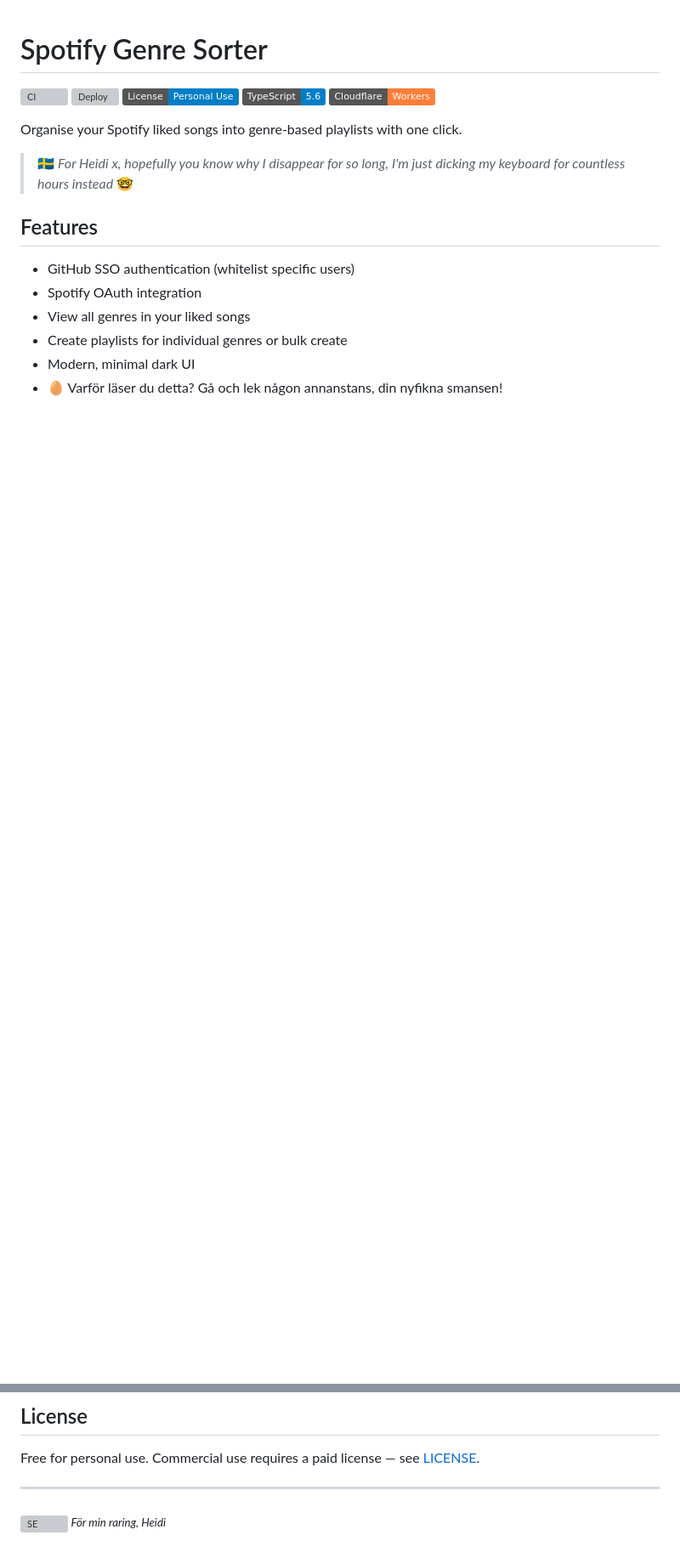
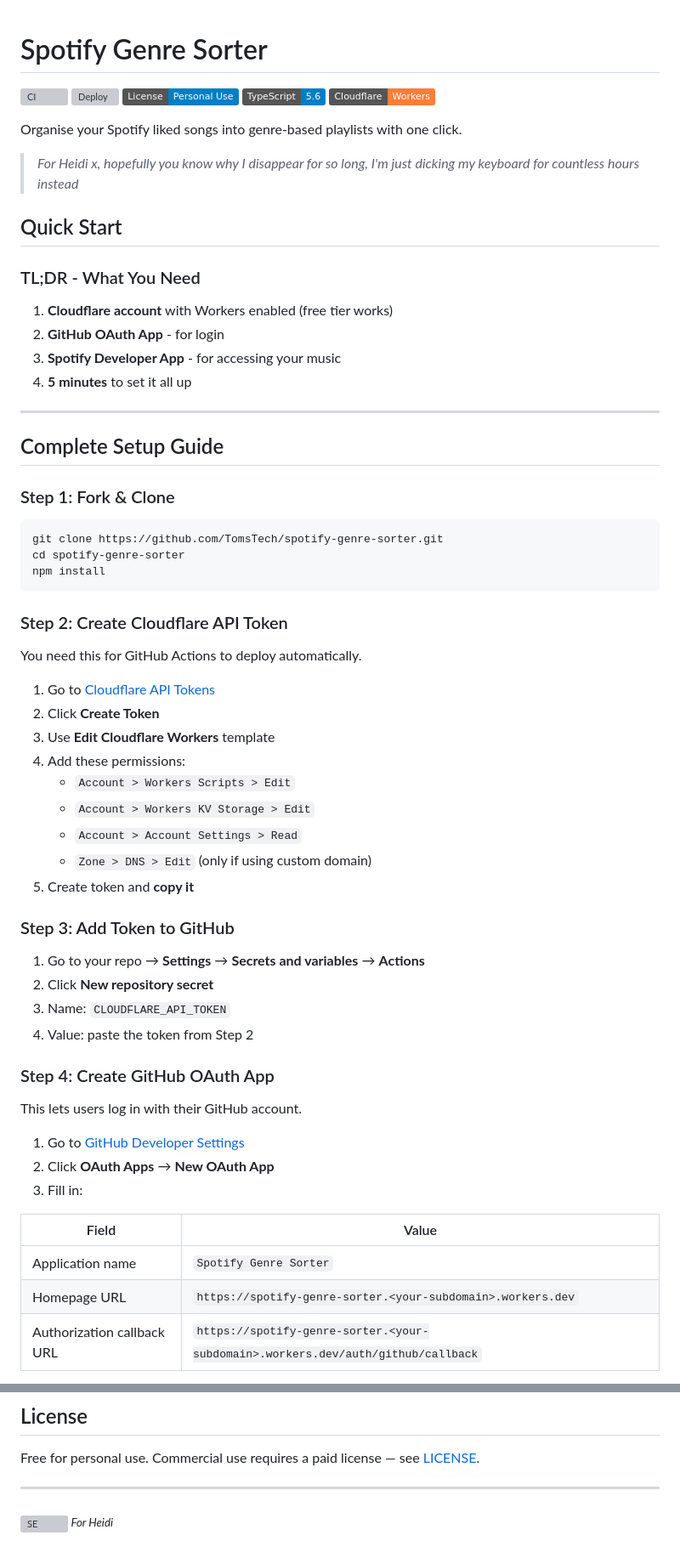
Before and after one commit to TomsTech/spotify-genre-sorter, a Markdown page: README.md, 2 parts joined by grey strips. Shown at 85% size. Drawn GitHub-style; badges without logos; blank space fills up the shorter version; grey boxes are pictures that could not be loaded.

````diff
--- a/README.md
+++ b/README.md
@@ -8,13 +8,61 @@
 
 Organise your Spotify liked songs into genre-based playlists with one click.
 
-> 🇸🇪 *For Heidi x, hopefully you know why I disappear for so long, I'm just dicking my keyboard for countless hours instead* 🤓
+> *For Heidi x, hopefully you know why I disappear for so long, I'm just dicking my keyboard for countless hours instead*
 
-## Features
+## Quick Start
 
-- GitHub SSO authentication (whitelist specific users)
-- Spotify OAuth integration
-- View all genres in your liked songs
-- Create playlists for individual genres or bulk create
-- Modern, minimal dark UI
-- 🥚 Varför läser du detta? Gå och lek någon annanstans, din nyfikna smansen!
+### TL;DR - What You Need
+
+1. **Cloudflare account** with Workers enabled (free tier works)
+2. **GitHub OAuth App** - for login
+3. **Spotify Developer App** - for accessing your music
+4. **5 minutes** to set it all up
+
+---
+
+## Complete Setup Guide
+
+### Step 1: Fork & Clone
+
+```bash
+git clone https://github.com/TomsTech/spotify-genre-sorter.git
+cd spotify-genre-sorter
+npm install
+```
+
+### Step 2: Create Cloudflare API Token
+
+You need this for GitHub Actions to deploy automatically.
+
+1. Go to [Cloudflare API Tokens](https://dash.cloudflare.com/profile/api-tokens)
+2. Click **Create Token**
+3. Use **Edit Cloudflare Workers** template
+4. Add these permissions:
+   - `Account > Workers Scripts > Edit`
+   - `Account > Workers KV Storage > Edit`
+   - `Account > Account Settings > Read`
+   - `Zone > DNS > Edit` (only if using custom domain)
+5. Create token and **copy it**
+
+### Step 3: Add Token to GitHub
+
+1. Go to your repo → **Settings** → **Secrets and variables** → **Actions**
+2. Click **New repository secret**
+3. Name: `CLOUDFLARE_API_TOKEN`
+4. Value: paste the token from Step 2
+
+### Step 4: Create GitHub OAuth App
+
+This lets users log in with their GitHub account.
+
+1. Go to [GitHub Developer Settings](https://github.com/settings/developers)
+2. Click **OAuth Apps** → **New OAuth App**
+3. Fill in:
+
+| Field | Value |
+|-------|-------|
+| Application name | `Spotify Genre Sorter` |
+| Homepage URL | `https://spotify-genre-sorter.<your-subdomain>.workers.dev` |
+| Authorization callback URL | `https://spotify-genre-sorter.<your-subdomain>.workers.dev/auth/github/callback` |
+
@@ -298,4 +256,4 @@ Free for personal use. Commercial use requires a paid license — see [LICENSE](
 
 ---
 
-<sub><img src="https://flagcdn.com/16x12/se.png" width="16" height="12" alt="SE"> *För min raring, Heidi*</sub>
+<sub><img src="https://flagcdn.com/16x12/se.png" width="16" height="12" alt="SE"> *For Heidi*</sub>
````
Also changed, not shown: other parts of README.md (+173 -263 lines).
